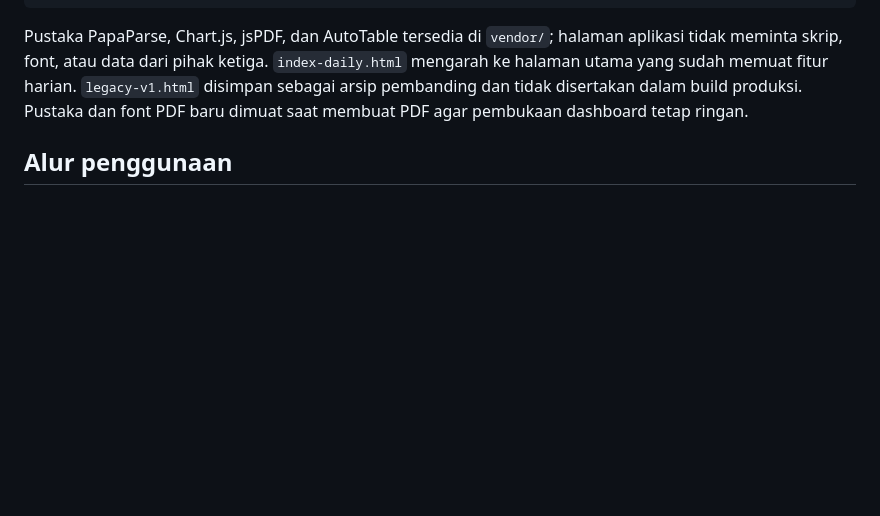
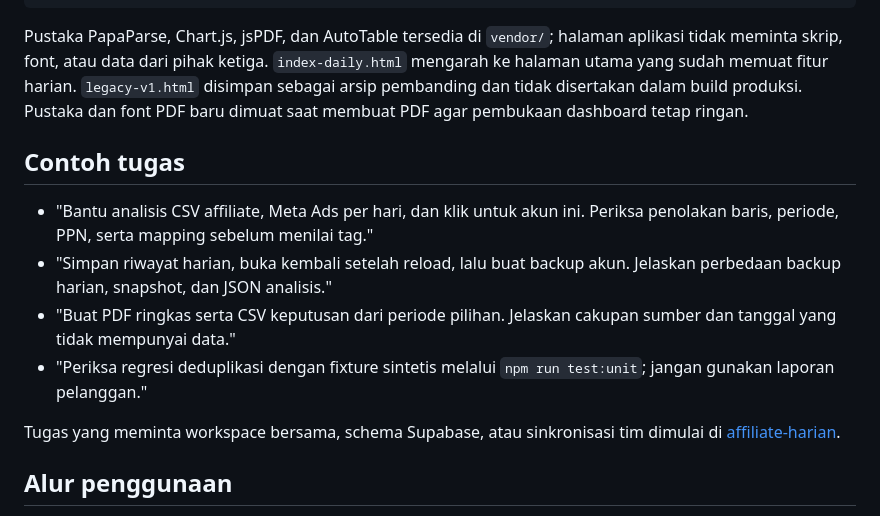
Before and after one commit to adrianleoh1992/affiliate-dashboard, a Markdown page: README.md, the part around one of its changes. GitHub-like rendering; blank space fills up the shorter version.

```diff
--- a/README.md
+++ b/README.md
@@ -19,6 +63,20 @@ meminta skrip, font, atau data dari pihak ketiga. `index-daily.html` mengarah ke
 halaman utama yang sudah memuat fitur harian. `legacy-v1.html` disimpan sebagai
 arsip pembanding dan tidak disertakan dalam build produksi. Pustaka dan font PDF
 baru dimuat saat membuat PDF agar pembukaan dashboard tetap ringan.
+
+## Contoh tugas
+
+- "Bantu analisis CSV affiliate, Meta Ads per hari, dan klik untuk akun ini.
+  Periksa penolakan baris, periode, PPN, serta mapping sebelum menilai tag."
+- "Simpan riwayat harian, buka kembali setelah reload, lalu buat backup akun.
+  Jelaskan perbedaan backup harian, snapshot, dan JSON analisis."
+- "Buat PDF ringkas serta CSV keputusan dari periode pilihan. Jelaskan
+  cakupan sumber dan tanggal yang tidak mempunyai data."
+- "Periksa regresi deduplikasi dengan fixture sintetis melalui
+  `npm run test:unit`; jangan gunakan laporan pelanggan."
+
+Tugas yang meminta workspace bersama, schema Supabase, atau sinkronisasi tim
+dimulai di [affiliate-harian](https://github.com/adrianleoh1992/affiliate-harian).
 
 ## Alur penggunaan
 
```
Also changed, not shown: other parts of README.md (+44 -0 lines), AGENTS.md (added, +67 -0 lines).
